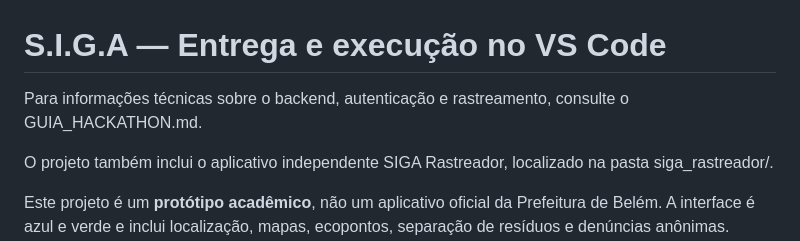
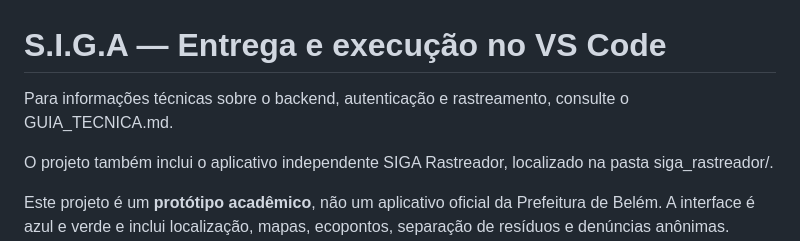
Before and after one commit to lidiatapajos/S.IG.A, a Markdown page: COMECE_AQUI.md, the part around the change. Drawn GitHub-style.

Commit message:
Change documentation reference in COMECE_AQUI.md
Updated reference from GUIA_HACKATHON.md to GUIA_TECNICA.md.

```diff
--- a/COMECE_AQUI.md
+++ b/COMECE_AQUI.md
@@ -1,7 +1,7 @@
 # S.I.G.A — Entrega e execução no VS Code
 
 Para informações técnicas sobre o backend, autenticação e rastreamento,
-consulte o GUIA_HACKATHON.md.
+consulte o GUIA_TECNICA.md.
 
 O projeto também inclui o aplicativo independente SIGA Rastreador,
 localizado na pasta siga_rastreador/.
```
